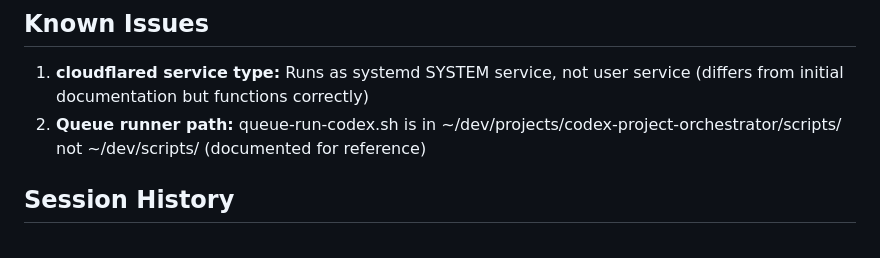
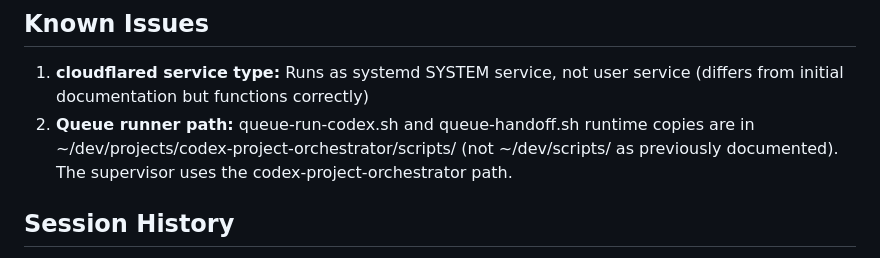
Before and after one commit to PaladinEng/paladin-control-plane, a Markdown page: context/STATUS.md, the part around the change. GitHub-like rendering.

```diff
--- a/context/STATUS.md
+++ b/context/STATUS.md
@@ -192,7 +192,7 @@ None. All dependencies satisfied.
 ## Known Issues
 
 1. **cloudflared service type:** Runs as systemd SYSTEM service, not user service (differs from initial documentation but functions correctly)
-2. **Queue runner path:** queue-run-codex.sh is in ~/dev/projects/codex-project-orchestrator/scripts/ not ~/dev/scripts/ (documented for reference)
+2. **Queue runner path:** queue-run-codex.sh and queue-handoff.sh runtime copies are in ~/dev/projects/codex-project-orchestrator/scripts/ (not ~/dev/scripts/ as previously documented). The supervisor uses the codex-project-orchestrator path.
 
 ## Session History
 
```
Also changed, not shown: context/DECISIONS.md (+7 -0 lines).
